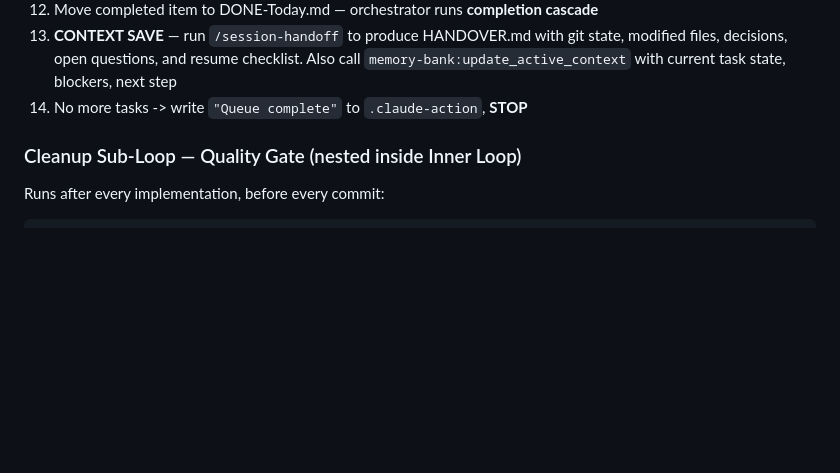
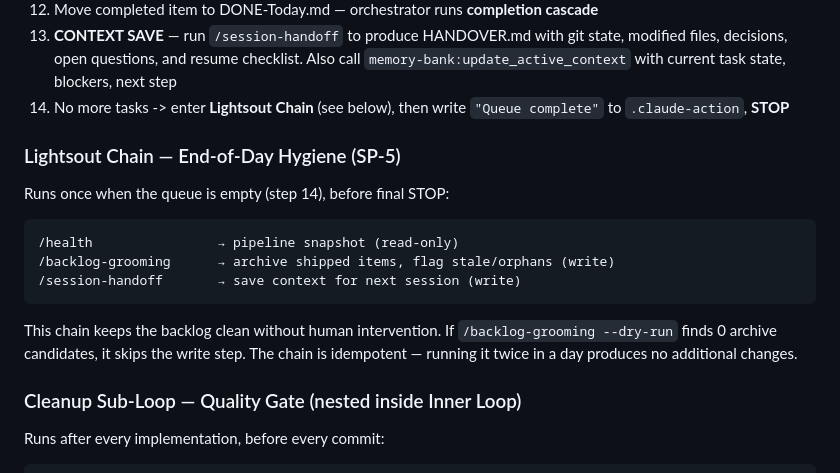
Before and after one commit to cordsjon/agentflow-demo, a Markdown page: governance/CLAUDE-LOOP.md, the part around the change. Rendered like a GitHub page; blank space fills up the shorter version.

````diff
--- a/governance/CLAUDE-LOOP.md
+++ b/governance/CLAUDE-LOOP.md
@@ -36,7 +36,16 @@ Dumb executor with lightweight routing. Reads first unchecked item, routes it, r
 11. If on a feature branch, run `/finishing-a-development-branch` — PR creation, branch cleanup, merge strategy
 12. Move completed item to DONE-Today.md — orchestrator runs **completion cascade**
 13. **CONTEXT SAVE** — run `/session-handoff` to produce HANDOVER.md with git state, modified files, decisions, open questions, and resume checklist. Also call `memory-bank:update_active_context` with current task state, blockers, next step
-14. No more tasks -> write `"Queue complete"` to `.claude-action`, **STOP**
+14. No more tasks -> enter **Lightsout Chain** (see below), then write `"Queue complete"` to `.claude-action`, **STOP**
+
+### Lightsout Chain — End-of-Day Hygiene (SP-5)
+Runs once when the queue is empty (step 14), before final STOP:
+```
+/health                → pipeline snapshot (read-only)
+/backlog-grooming      → archive shipped items, flag stale/orphans (write)
+/session-handoff       → save context for next session (write)
+```
+This chain keeps the backlog clean without human intervention. If `/backlog-grooming --dry-run` finds 0 archive candidates, it skips the write step. The chain is idempotent — running it twice in a day produces no additional changes.
 
 ### Cleanup Sub-Loop — Quality Gate (nested inside Inner Loop)
 Runs after every implementation, before every commit:
````
Also changed, not shown: governance/GOVERNANCE-GUIDE.md (+47 -22 lines).
